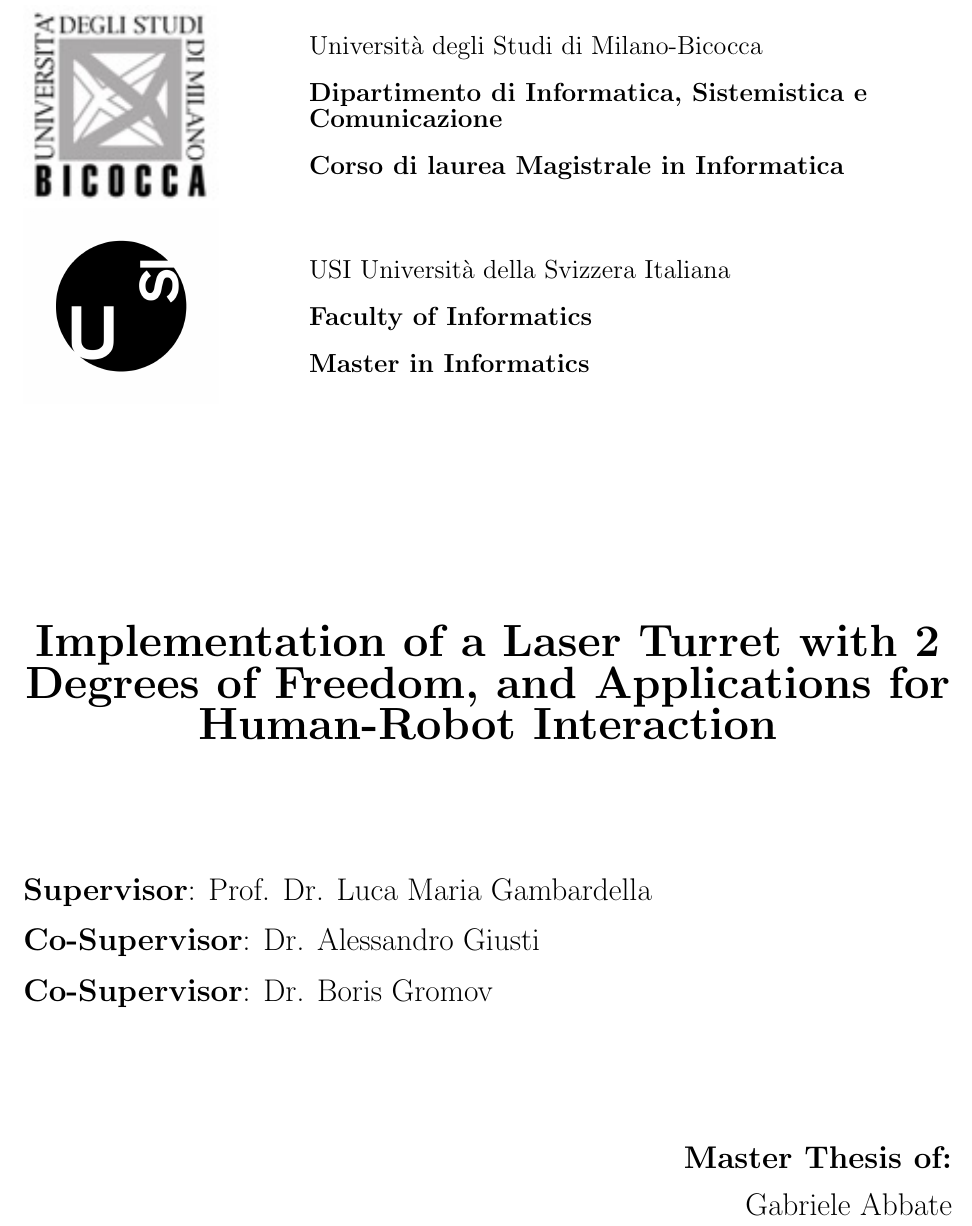
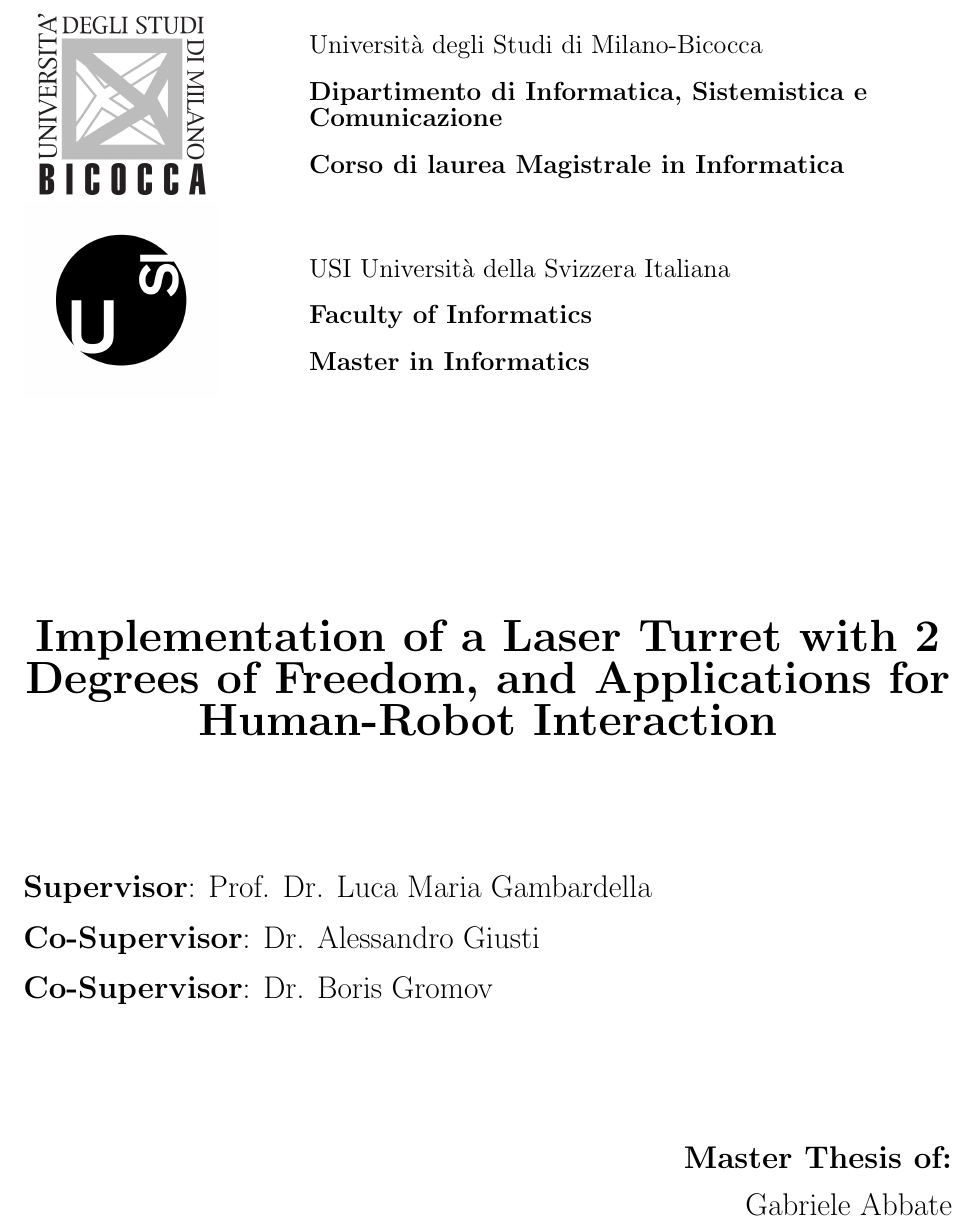
Before and after one commit to Gabry993/Master_Thesis, a LaTeX thesis (MS-Thesis.tex): part of page 1 of 71, cut so that both start at the same text. Compiled offline with pdfLaTeX.

Commit message:
Updates from ShareLaTeX

```diff
--- a/MS-Thesis.tex
+++ b/MS-Thesis.tex
@@ -115,7 +115,7 @@
 \begin{titlepage}
 	% minipage del logo
 	\begin{minipage}{0.30\linewidth}
-		\includegraphics[width=0.7\textwidth]{./img/logo-bicocca-bw.jpg}\\%%%%%%%%%%%
+		\includegraphics[width=0.7\textwidth]{./img/logo-bicocca-bw.png}\\%%%%%%%%%%%
 		\includegraphics[width=0.7\textwidth]{./img/press-usi-immagini-logo-square.png}%%%%%%%%%%%
 	\end{minipage}
 	% minipage header testo
```
